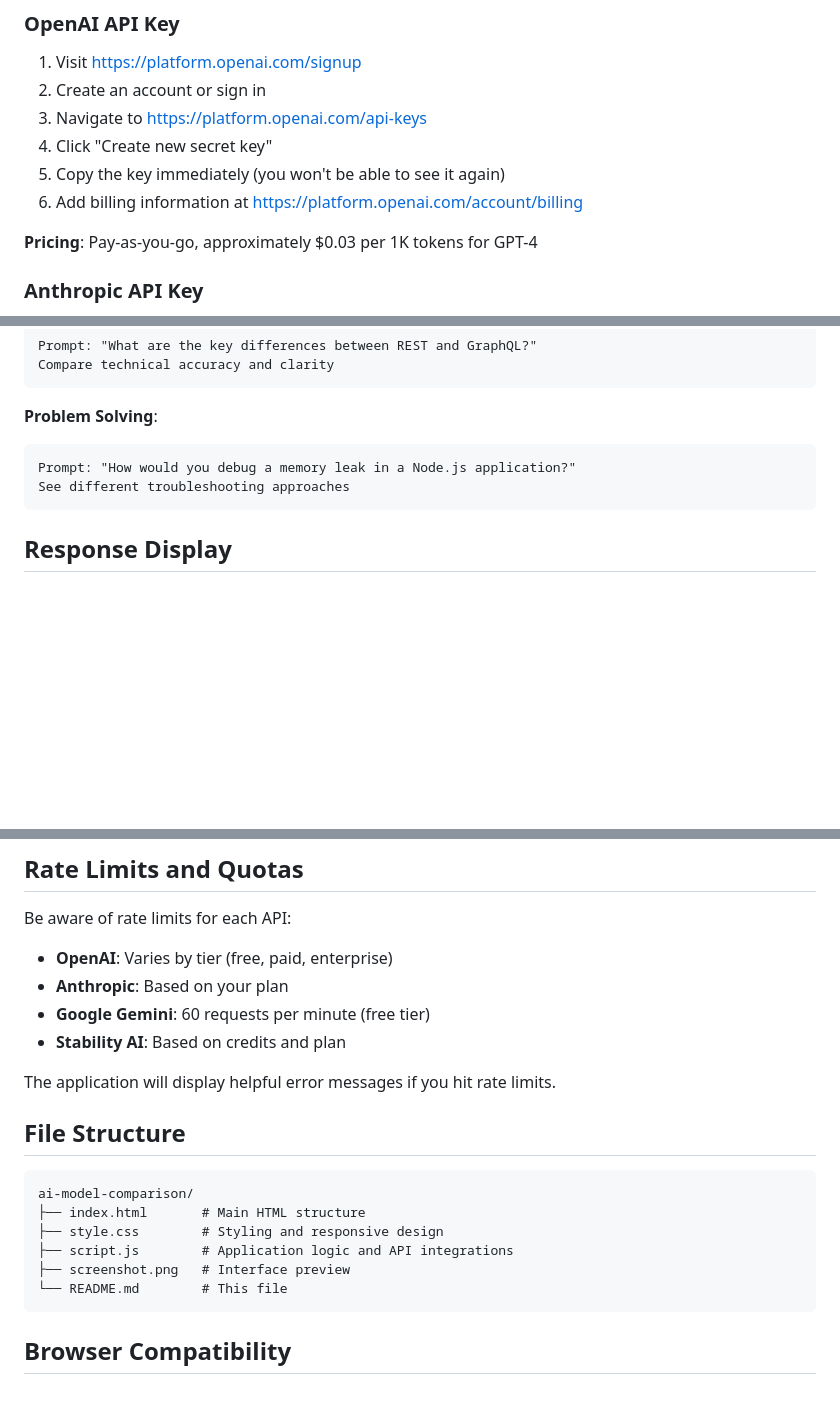
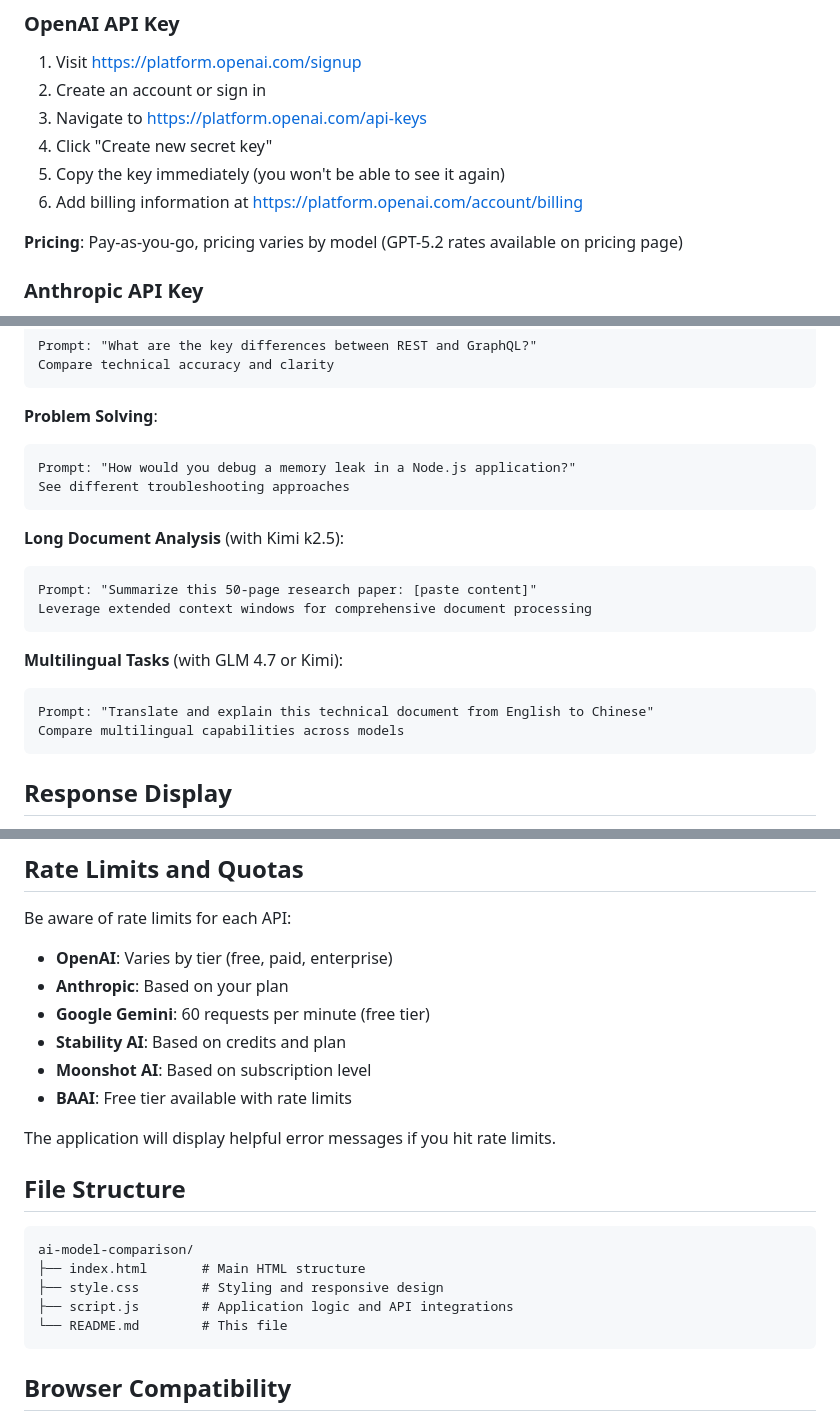
Before and after one commit to TrentPierce/weather-model-comparison, a Markdown page: README.md, 3 parts joined by grey strips. Rendered like a GitHub page; blank space fills up the shorter version.

````diff
--- a/README.md
+++ b/README.md
@@ -129,7 +137,7 @@ Deploy to any static hosting service:
 5. Copy the key immediately (you won't be able to see it again)
 6. Add billing information at https://platform.openai.com/account/billing
 
-**Pricing**: Pay-as-you-go, approximately $0.03 per 1K tokens for GPT-4
+**Pricing**: Pay-as-you-go, pricing varies by model (GPT-5.2 rates available on pricing page)
 
 ### Anthropic API Key
 
@@ -262,6 +290,18 @@ Prompt: "How would you debug a memory leak in a Node.js application?"
 See different troubleshooting approaches
 ```
 
+**Long Document Analysis** (with Kimi k2.5):
+```
+Prompt: "Summarize this 50-page research paper: [paste content]"
+Leverage extended context windows for comprehensive document processing
+```
+
+**Multilingual Tasks** (with GLM 4.7 or Kimi):
+```
+Prompt: "Translate and explain this technical document from English to Chinese"
+Compare multilingual capabilities across models
+```
+
 ## Response Display
 
 Each panel shows:
@@ -283,6 +323,8 @@ Be aware of rate limits for each API:
 - **Anthropic**: Based on your plan
 - **Google Gemini**: 60 requests per minute (free tier)
 - **Stability AI**: Based on credits and plan
+- **Moonshot AI**: Based on subscription level
+- **BAAI**: Free tier available with rate limits
 
 The application will display helpful error messages if you hit rate limits.
 
@@ -293,7 +335,6 @@ ai-model-comparison/
 ├── index.html       # Main HTML structure
 ├── style.css        # Styling and responsive design
 ├── script.js        # Application logic and API integrations
-├── screenshot.png   # Interface preview
 └── README.md        # This file
 ```
 
````
Also changed, not shown: other parts of README.md (+52 -20 lines).
